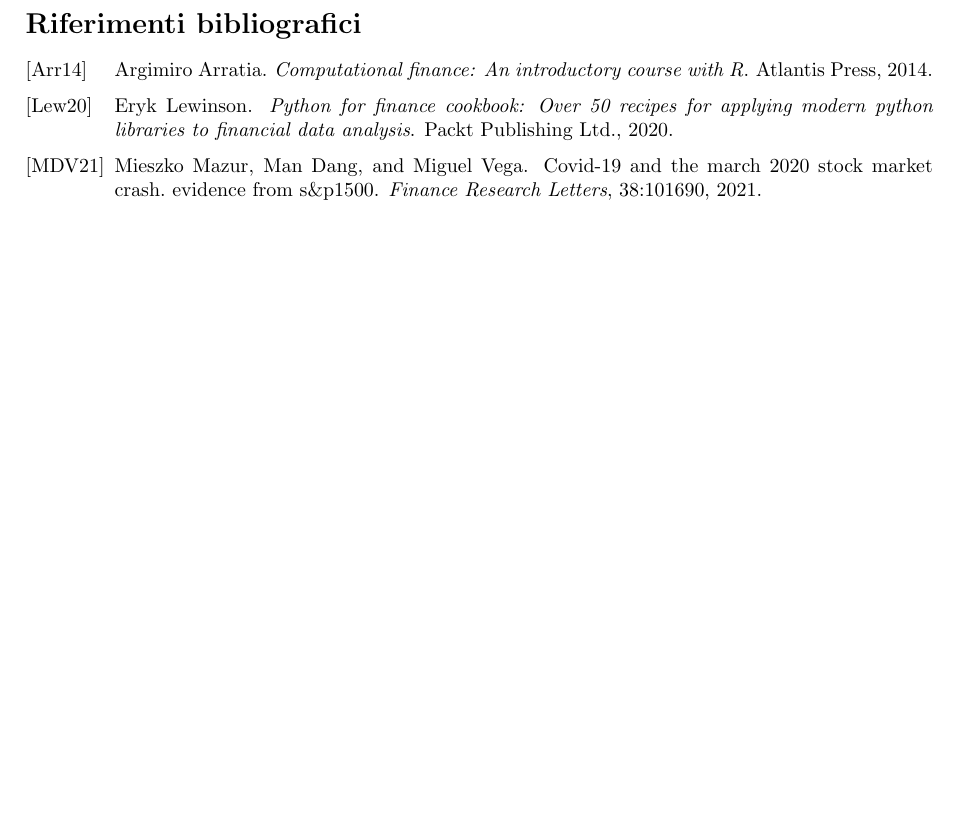
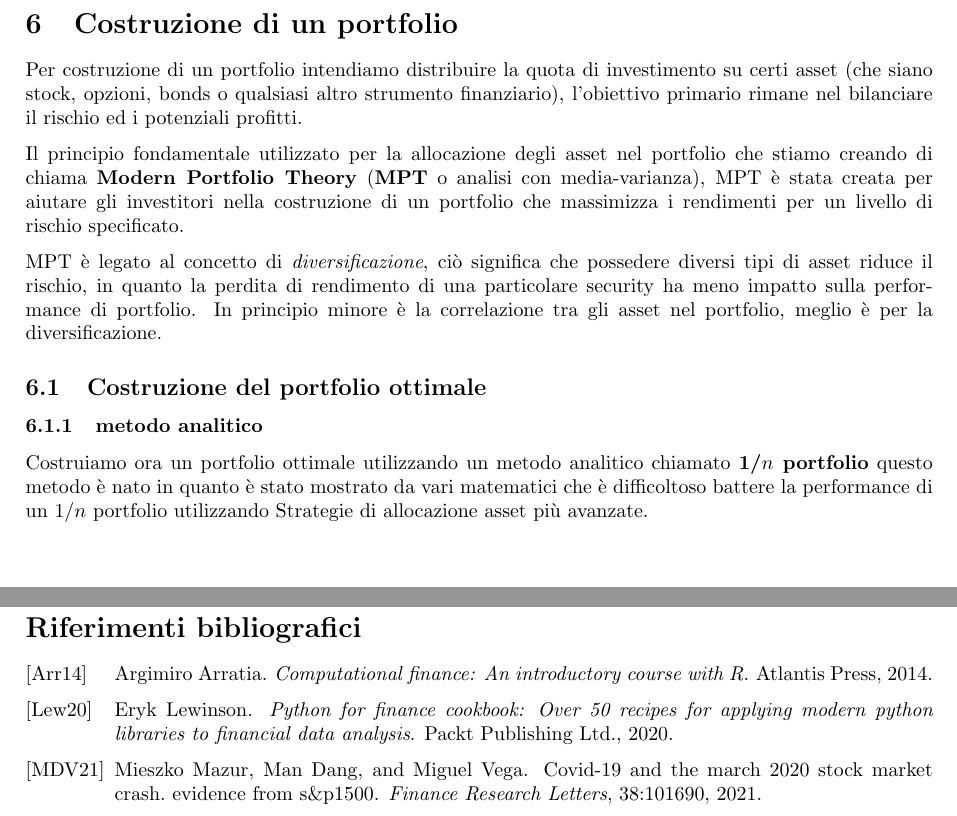
Before and after one commit to tommcamm/BISF-Project, a LaTeX document (relazione/relazione.tex, which reads relazione/6-costruzione-portfolio.tex): part of page 36 of 36 before the commit and two parts of pages 36 and 37 of 37 after it, the two joined at a grey line, cut at the place of the change, the shorter picture padded with empty space. Compiled offline with pdfLaTeX.

Commit message:
inizio parte 6

```diff
--- /dev/null
+++ b/relazione/6-costruzione-portfolio.tex
@@ -0,0 +1,17 @@
+\section{Costruzione di un portfolio}
+
+Per costruzione di un portfolio intendiamo distribuire la quota di investimento su certi asset (che siano stock, opzioni, bonds o qualsiasi altro strumento finanziario), l'obiettivo primario rimane nel bilanciare il rischio ed i potenziali profitti.
+
+Il principio fondamentale utilizzato per la allocazione degli asset nel portfolio che stiamo creando di chiama \textbf{Modern Portfolio Theory} (\textbf{MPT} o analisi con media-varianza), MPT è stata creata
+per aiutare gli investitori nella costruzione di un portfolio che massimizza i rendimenti per un livello di rischio specificato.
+
+MPT è legato al concetto di \emph{diversificazione}, ciò significa che possedere diversi tipi di asset riduce il rischio, in quanto la perdita di rendimento di una particolare security ha meno impatto
+sulla performance di portfolio. In principio minore è la correlazione tra gli asset nel portfolio, meglio è per la diversificazione.
+
+\subsection{Costruzione del portfolio ottimale}
+
+\subsubsection{metodo analitico}
+
+Costruiamo ora un portfolio ottimale utilizzando un metodo analitico chiamato \textbf{1/$n$ portfolio} questo metodo è nato
+in quanto è stato mostrato da vari matematici che è difficoltoso battere la performance di un $1/n$ portfolio utilizzando Strategie
+di allocazione asset più avanzate.
--- a/relazione/relazione.tex
+++ b/relazione/relazione.tex
@@ -132,6 +132,10 @@ solo da quella data.
 
 \include{5-CAPM.tex}
 
+%%% === Costruzione di un portfolio ===
+
+\include{6-costruzione-portfolio.tex}
+
 \bibliographystyle{alpha}
 \bibliography{referenze}
 \nocite{*}
```
Also changed, not shown: relazione/relazione.pdf, 1 other file.
